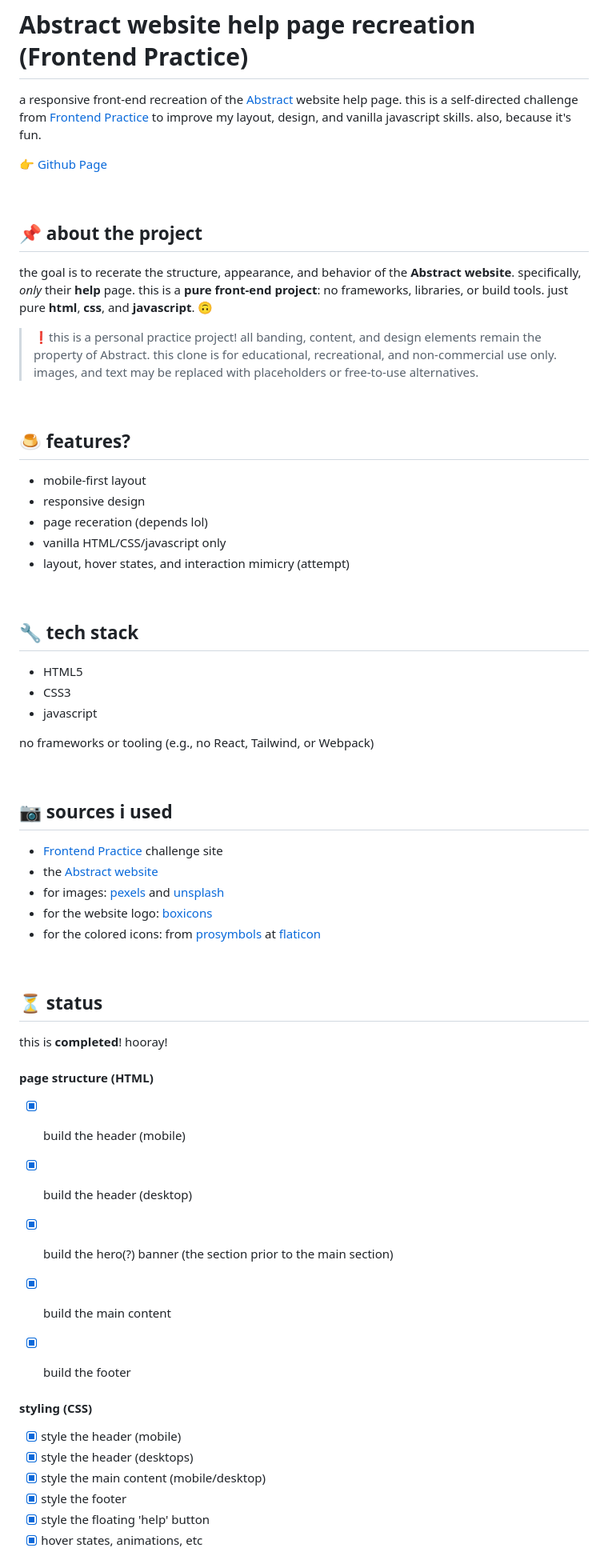
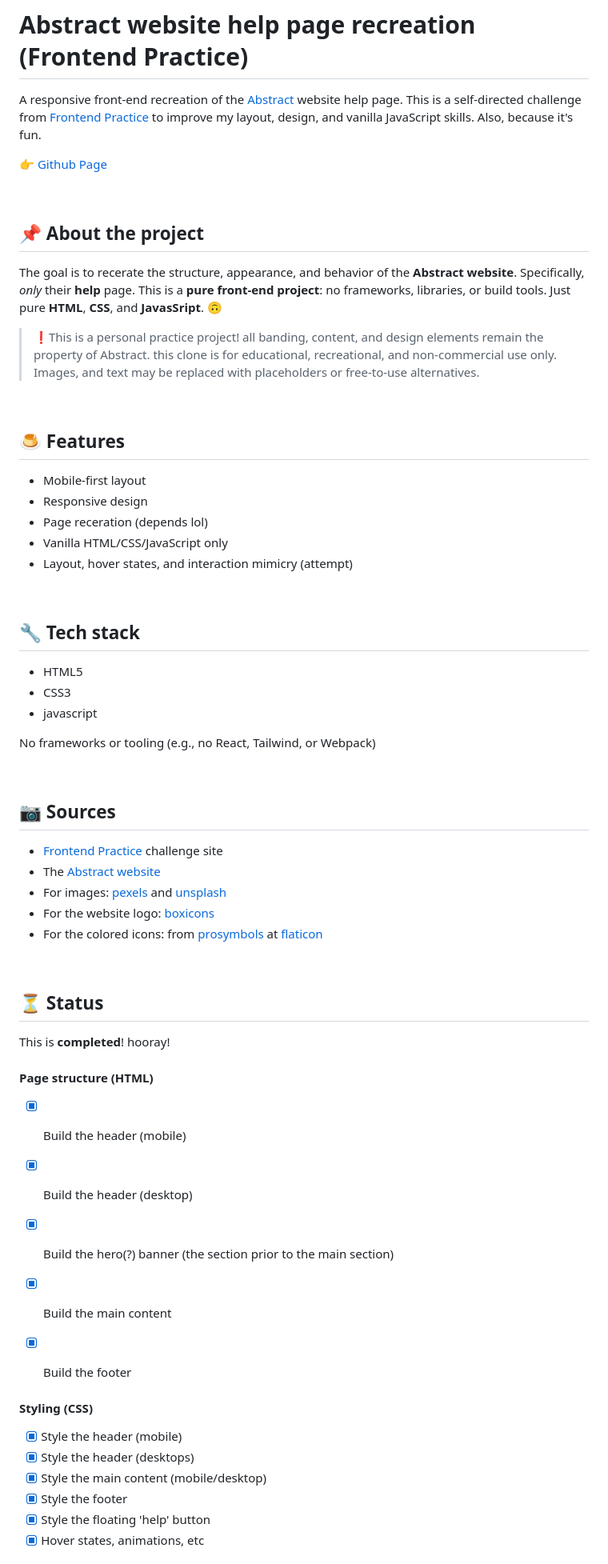
Before and after one commit to frantaing/abstract-help-page, a Markdown page: README.md, the part around the change printed below. Shown: that part at 80% size. GitHub-like rendering.

```diff
--- a/README.md
+++ b/README.md
@@ -1,68 +1,68 @@
 # Abstract website help page recreation (Frontend Practice)
 
-a responsive front-end recreation of the [Abstract](https://help.goabstract.com/hc/en-us) website help page. this is a self-directed challenge from [Frontend Practice](https://www.frontendpractice.com/projects/abstract) to improve my layout, design, and vanilla javascript skills. also, because it's fun.
+A responsive front-end recreation of the [Abstract](https://help.goabstract.com/hc/en-us) website help page. This is a self-directed challenge from [Frontend Practice](https://www.frontendpractice.com/projects/abstract) to improve my layout, design, and vanilla JavaScript skills. Also, because it's fun.
 
 👉 [Github Page](https://overuseofrem.github.io/abstract-help-page/)
 
 <br>
 
-## 📌 about the project
+## 📌 About the project
 
-the goal is to recerate the structure, appearance, and behavior of the **Abstract website**. specifically, *only* their **help** page.
-this is a **pure front-end project**: no frameworks, libraries, or build tools. just pure **html**, **css**, and **javascript**. 🙃
+The goal is to recerate the structure, appearance, and behavior of the **Abstract website**. Specifically, *only* their **help** page.
+This is a **pure front-end project**: no frameworks, libraries, or build tools. Just pure **HTML**, **CSS**, and **JavasSript**. 🙃
 
-> ❗this is a personal practice project! all banding, content, and design elements remain the property of Abstract. this clone is for educational, recreational, and non-commercial use only.
-> images, and text may be replaced with placeholders or free-to-use alternatives.
+> ❗This is a personal practice project! all banding, content, and design elements remain the property of Abstract. this clone is for educational, recreational, and non-commercial use only.
+> Images, and text may be replaced with placeholders or free-to-use alternatives.
 
 <br>
 
-## 🍮 features?
+## 🍮 Features
 
-- mobile-first layout
-- responsive design
-- page receration (depends lol)
-- vanilla HTML/CSS/javascript only
-- layout, hover states, and interaction mimicry (attempt)
+- Mobile-first layout
+- Responsive design
+- Page receration (depends lol)
+- Vanilla HTML/CSS/JavaScript only
+- Layout, hover states, and interaction mimicry (attempt)
 
 <br>
 
-## 🔧 tech stack
+## 🔧 Tech stack
 
 - HTML5
 - CSS3
 - javascript
 
-no frameworks or tooling (e.g., no React, Tailwind, or Webpack)
+No frameworks or tooling (e.g., no React, Tailwind, or Webpack)
 
 <br>
 
-## 📷 sources i used
+## 📷 Sources
 
 - [Frontend Practice](https://www.frontendpractice.com/projects/abstract) challenge site
-- the [Abstract website](https://help.goabstract.com/hc/en-us)
-- for images: [pexels](https://www.pexels.com/) and [unsplash](https://unsplash.com/)
-- for the website logo: [boxicons](https://boxicons.com/)
-- for the colored icons: from [prosymbols](https://www.flaticon.com/authors/prosymbols) at [flaticon](https://www.flaticon.com/)
+- The [Abstract website](https://help.goabstract.com/hc/en-us)
+- For images: [pexels](https://www.pexels.com/) and [unsplash](https://unsplash.com/)
+- For the website logo: [boxicons](https://boxicons.com/)
+- For the colored icons: from [prosymbols](https://www.flaticon.com/authors/prosymbols) at [flaticon](https://www.flaticon.com/)
 
 <br>
 
-## ⏳ status
+## ⏳ Status
 
-this is **completed**! hooray!
+This is **completed**! hooray!
 
-#### page structure (HTML)
-- [X] build the header (mobile)
-- [X] build the header (desktop)
-- [X] build the hero(?) banner (the section prior to the main section)
-- [X] build the main content
-- [X] build the footer
+#### Page structure (HTML)
+- [X] Build the header (mobile)
+- [X] Build the header (desktop)
+- [X] Build the hero(?) banner (the section prior to the main section)
+- [X] Build the main content
+- [X] Build the footer
 
 
-#### styling (CSS)
-- [X] style the header (mobile)
-- [X] style the header (desktops)
-- [X] style the main content (mobile/desktop)
-- [X] style the footer
-- [X] style the floating 'help' button
-- [X] hover states, animations, etc
+#### Styling (CSS)
+- [X] Style the header (mobile)
+- [X] Style the header (desktops)
+- [X] Style the main content (mobile/desktop)
+- [X] Style the footer
+- [X] Style the floating 'help' button
+- [X] Hover states, animations, etc
 
```
Also changed, not shown: other parts of README.md (+7 -7 lines).
